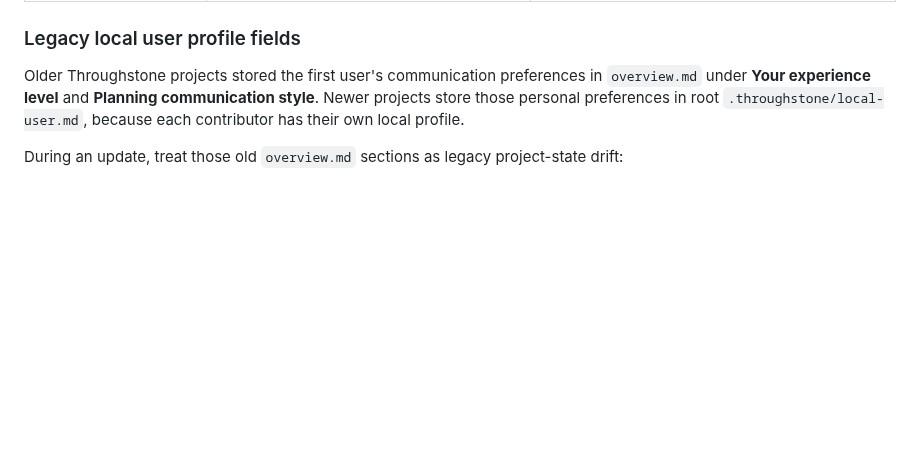
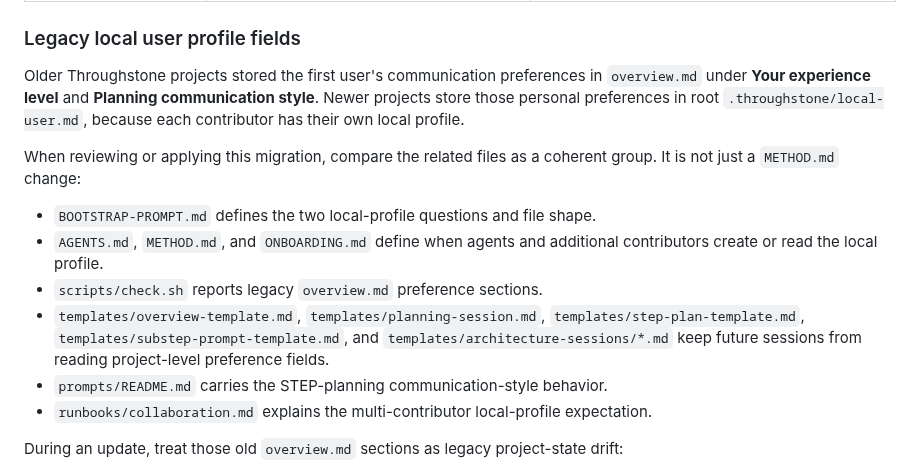
Before and after one commit to mherschberg/Throughstone, a Markdown page: Code/{{PROJECT}}-docs/UPDATING-THROUGHSTONE.md, the part around the change. Drawn GitHub-style; blank space fills up the shorter version.

Commit message:
Document local profile update review group
List the scaffold files that must be reviewed together when migrating experience level and communication style from overview.md into the per-user local profile.

```diff
--- a/Code/{{PROJECT}}-docs/UPDATING-THROUGHSTONE.md
+++ b/Code/{{PROJECT}}-docs/UPDATING-THROUGHSTONE.md
@@ -44,6 +44,20 @@ Older Throughstone projects stored the first user's communication preferences in
 `overview.md` under **Your experience level** and **Planning communication style**. Newer
 projects store those personal preferences in root `.throughstone/local-user.md`, because each
 contributor has their own local profile.
+
+When reviewing or applying this migration, compare the related files as a coherent group. It is
+not just a `METHOD.md` change:
+
+- `BOOTSTRAP-PROMPT.md` defines the two local-profile questions and file shape.
+- `AGENTS.md`, `METHOD.md`, and `ONBOARDING.md` define when agents and additional contributors
+  create or read the local profile.
+- `scripts/check.sh` reports legacy `overview.md` preference sections.
+- `templates/overview-template.md`, `templates/planning-session.md`,
+  `templates/step-plan-template.md`, `templates/substep-prompt-template.md`, and
+  `templates/architecture-sessions/*.md` keep future sessions from reading project-level
+  preference fields.
+- `prompts/README.md` carries the STEP-planning communication-style behavior.
+- `runbooks/collaboration.md` explains the multi-contributor local-profile expectation.
 
 During an update, treat those old `overview.md` sections as legacy project-state drift:
 
```
